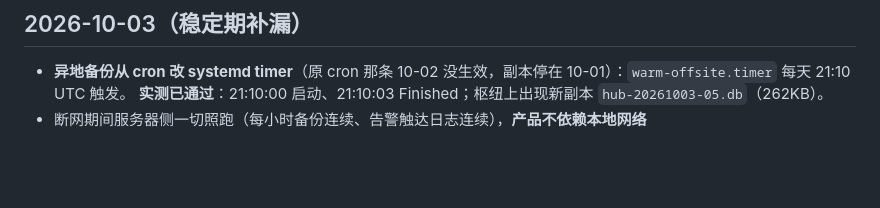
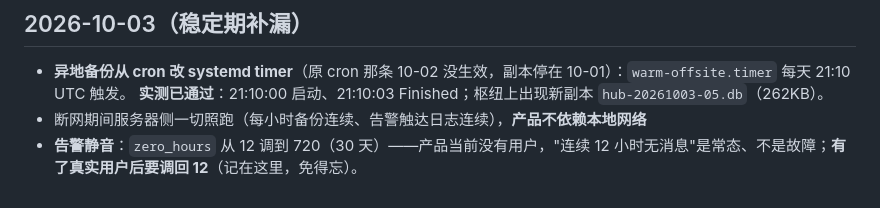
Before and after one commit to okx-wallet-H/agent-post, a Markdown page: docs/devlog/2026-09-30.md, the part around the change. Drawn GitHub-style; blank space fills up the shorter version.

Commit message:
ops(alerts): zero_hours 12→720 静音（无用户阶段），并在 devlog 记下'有用户后调回 12'

```diff
--- a/docs/devlog/2026-09-30.md
+++ b/docs/devlog/2026-09-30.md
@@ -117,3 +117,4 @@
 - **异地备份从 cron 改 systemd timer**（原 cron 那条 10-02 没生效，副本停在 10-01）：`warm-offsite.timer` 每天 21:10 UTC 触发。
   **实测已通过**：21:10:00 启动、21:10:03 Finished；枢纽上出现新副本 `hub-20261003-05.db`（262KB）。
 - 断网期间服务器侧一切照跑（每小时备份连续、告警触达日志连续），**产品不依赖本地网络**
+- **告警静音**：`zero_hours` 从 12 调到 720（30 天）——产品当前没有用户，"连续 12 小时无消息"是常态、不是故障；**有了真实用户后要调回 12**（记在这里，免得忘）。
```
